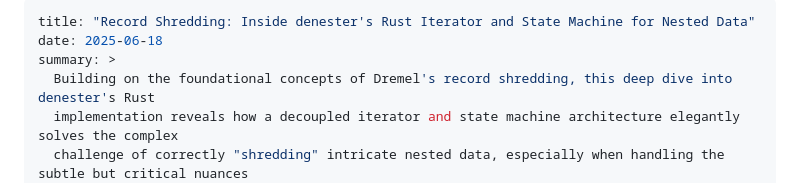
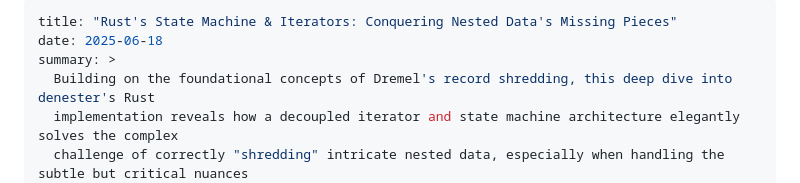
Before and after one commit to jcsherin/jcsherin.github.io, a Markdown page: posts/2025-06-18-rust-iterator-state-machine-record-shredding/index.md, the part around the change. GitHub-like rendering.

Commit message:
refactor(post): update working title

```diff
--- a/posts/2025-06-18-rust-iterator-state-machine-record-shredding/index.md
+++ b/posts/2025-06-18-rust-iterator-state-machine-record-shredding/index.md
@@ -1,5 +1,5 @@
 ---
-title: "Record Shredding: Inside denester's Rust Iterator and State Machine for Nested Data"
+title: "Rust's State Machine & Iterators: Conquering Nested Data's Missing Pieces"
 date: 2025-06-18
 summary: >
   Building on the foundational concepts of Dremel's record shredding, this deep dive into denester's Rust
```
